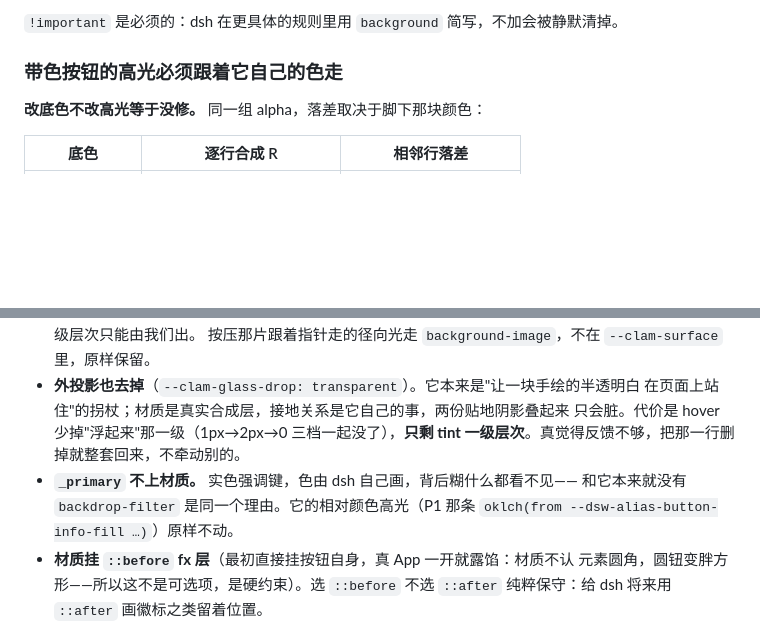
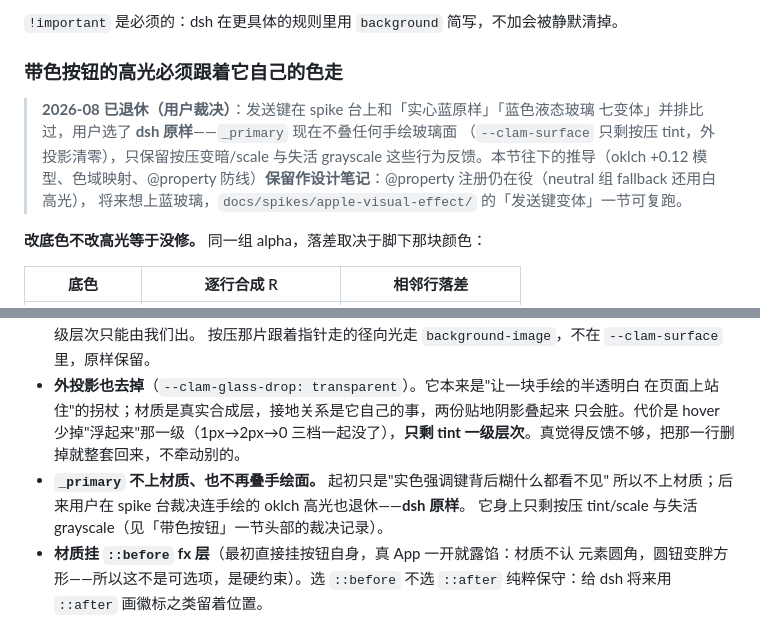
Before and after one commit to wbopan/surf, a Markdown page: clam-nativeify/README.md, 2 parts joined by grey strips. Drawn GitHub-style; blank space fills up the shorter version.

Commit message:
README 对账：发送键裁决落档（oklch 高光节保留为设计笔记）

```diff
--- a/clam-nativeify/README.md
+++ b/clam-nativeify/README.md
@@ -453,6 +453,13 @@ hover/按下着色 inset 0 0 0 100px            --clam-tint，闲时 transparent
 
 ### 带色按钮的高光必须跟着它自己的色走
 
+> **2026-08 已退休（用户裁决）**：发送键在 spike 台上和「实心蓝原样」「蓝色液态玻璃
+> 七变体」并排比过，用户选了 **dsh 原样**——`_primary` 现在不叠任何手绘玻璃面
+> （`--clam-surface` 只剩按压 tint，外投影清零），只保留按压变暗/scale 与失活
+> grayscale 这些行为反馈。本节往下的推导（oklch +0.12 模型、色域映射、@property
+> 防线）**保留作设计笔记**：@property 注册仍在役（neutral 组 fallback 还用白高光），
+> 将来想上蓝玻璃，`docs/spikes/apple-visual-effect/` 的「发送键变体」一节可复跑。
+
 **改底色不改高光等于没修。** 同一组 alpha，落差取决于脚下那块颜色：
 
 | 底色 | 逐行合成 R | 相邻行落差 |
@@ -738,9 +745,9 @@ WebView，那会给 clam-nativeify 添一条跨插件契约。收不到事件的
   在页面上站住"的拐杖；材质是真实合成层，接地关系是它自己的事，两份贴地阴影叠起来
   只会脏。代价是 hover 少掉"浮起来"那一级（1px→2px→0 三档一起没了），**只剩 tint
   一级层次**。真觉得反馈不够，把那一行删掉就整套回来，不牵动别的。
-- **`_primary` 不上材质。** 实色强调键，色由 dsh 自己画，背后糊什么都看不见——
-  和它本来就没有 `backdrop-filter` 是同一个理由。它的相对颜色高光（P1 那条
-  `oklch(from --dsw-alias-button-info-fill …)`）原样不动。
+- **`_primary` 不上材质、也不再叠手绘面。** 起初只是"实色强调键背后糊什么都看不见"
+  所以不上材质；后来用户在 spike 台裁决连手绘的 oklch 高光也退休——**dsh 原样**。
+  它身上只剩按压 tint/scale 与失活 grayscale（见「带色按钮」一节头部的裁决记录）。
 - **材质挂 `::before` fx 层**（最初直接挂按钮自身，真 App 一开就露馅：材质不认
   元素圆角，圆钮变胖方形——所以这不是可选项，是硬约束）。选 `::before` 不选
   `::after` 纯粹保守：给 dsh 将来用 `::after` 画徽标之类留着位置。
```
